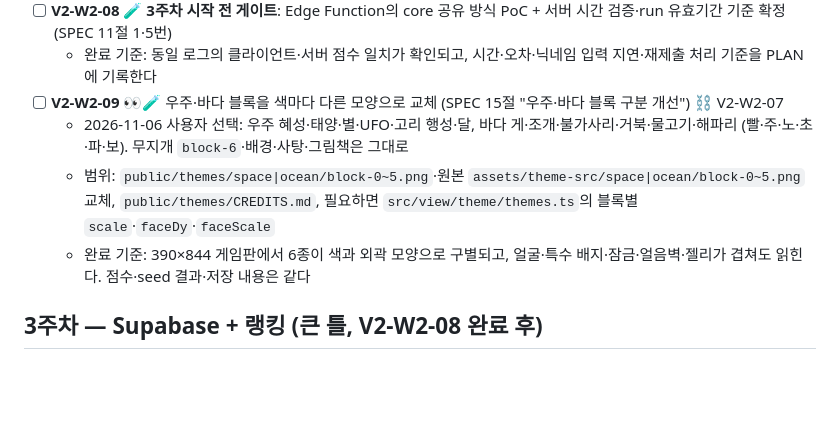
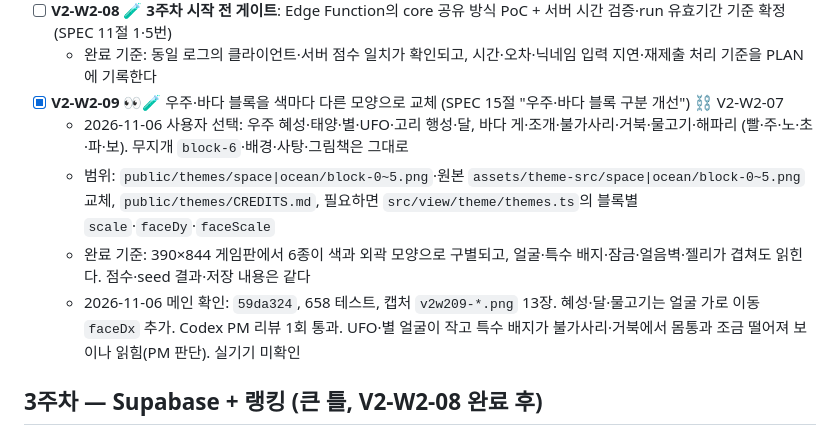
Before and after one commit to Ddoobyddooby/ddooby-pang, a Markdown page: docs/TASKS.md, the part around the change. GitHub-like rendering; blank space fills up the shorter version.

```diff
--- a/docs/TASKS.md
+++ b/docs/TASKS.md
@@ -51,10 +51,11 @@
   - 2026-11-05 메인 확인: 518 테스트, 캡처(`v2w207-*.png`) 메뉴·고르기 창·4테마 게임·바다 지도/결과. 그림 `public/themes/` 2.4MB, 원본 `assets/theme-src/<테마>/`. Codex 리뷰 중간 1(창 닫기 뒤 늦은 선택)·낮음 1(메뉴 잠금) 고친 뒤 재리뷰 통과 (`7ad58c1`, `0a1ff97`). 카드 연출 중 바깥 누름은 카드 우선. 사탕·우주의 지도·결과 화면, 실기기는 미확인
 - [ ] **V2-W2-08** 🧪 **3주차 시작 전 게이트**: Edge Function의 core 공유 방식 PoC + 서버 시간 검증·run 유효기간 기준 확정 (SPEC 11절 1·5번)
   - 완료 기준: 동일 로그의 클라이언트·서버 점수 일치가 확인되고, 시간·오차·닉네임 입력 지연·재제출 처리 기준을 PLAN에 기록한다
-- [ ] **V2-W2-09** 👀🧪 우주·바다 블록을 색마다 다른 모양으로 교체 (SPEC 15절 "우주·바다 블록 구분 개선") ⛓ V2-W2-07
+- [x] **V2-W2-09** 👀🧪 우주·바다 블록을 색마다 다른 모양으로 교체 (SPEC 15절 "우주·바다 블록 구분 개선") ⛓ V2-W2-07
   - 2026-11-06 사용자 선택: 우주 혜성·태양·별·UFO·고리 행성·달, 바다 게·조개·불가사리·거북·물고기·해파리 (빨·주·노·초·파·보). 무지개 `block-6`·배경·사탕·그림책은 그대로
   - 범위: `public/themes/space|ocean/block-0~5.png`·원본 `assets/theme-src/space|ocean/block-0~5.png` 교체, `public/themes/CREDITS.md`, 필요하면 `src/view/theme/themes.ts`의 블록별 `scale`·`faceDy`·`faceScale`
   - 완료 기준: 390×844 게임판에서 6종이 색과 외곽 모양으로 구별되고, 얼굴·특수 배지·잠금·얼음벽·젤리가 겹쳐도 읽힌다. 점수·seed 결과·저장 내용은 같다
+  - 2026-11-06 메인 확인: `59da324`, 658 테스트, 캡처 `v2w209-*.png` 13장. 혜성·달·물고기는 얼굴 가로 이동 `faceDx` 추가. Codex PM 리뷰 1회 통과. UFO·별 얼굴이 작고 특수 배지가 불가사리·거북에서 몸통과 조금 떨어져 보이나 읽힘(PM 판단). 실기기 미확인
 
 ## 3주차 — Supabase + 랭킹 (큰 틀, V2-W2-08 완료 후)
 
```
Also changed, not shown: docs/DEVELOPMENT.md (+12 -0 lines).
